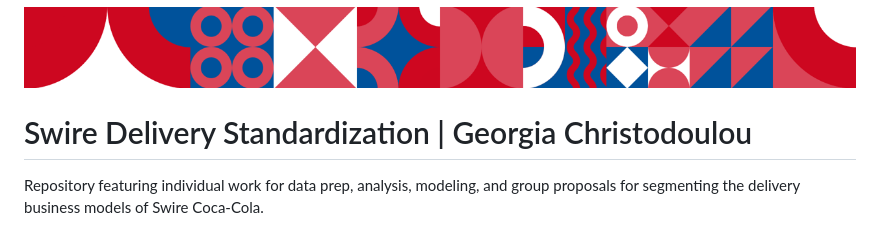
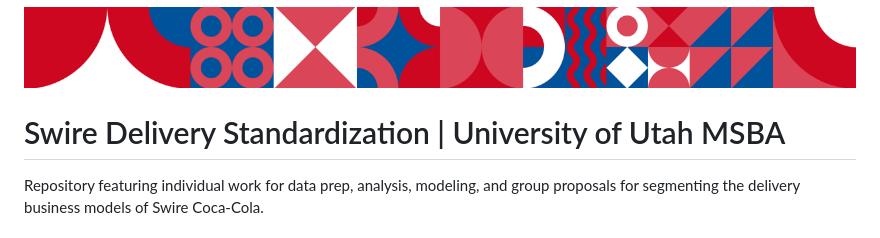
Before and after one commit to g-christodoulou/delivery-standardization, a Markdown page: README.md, the part around the change. Rendered like a GitHub page.

```diff
--- a/README.md
+++ b/README.md
@@ -1,6 +1,6 @@
 ![Swire Project Banner](./misc/swire-banner.png)
 
-# Swire Delivery Standardization | Georgia Christodoulou
+# Swire Delivery Standardization | University of Utah MSBA
 
 Repository featuring individual work for data prep, analysis, modeling, and group proposals for segmenting the delivery business models of Swire Coca-Cola.
 
```
